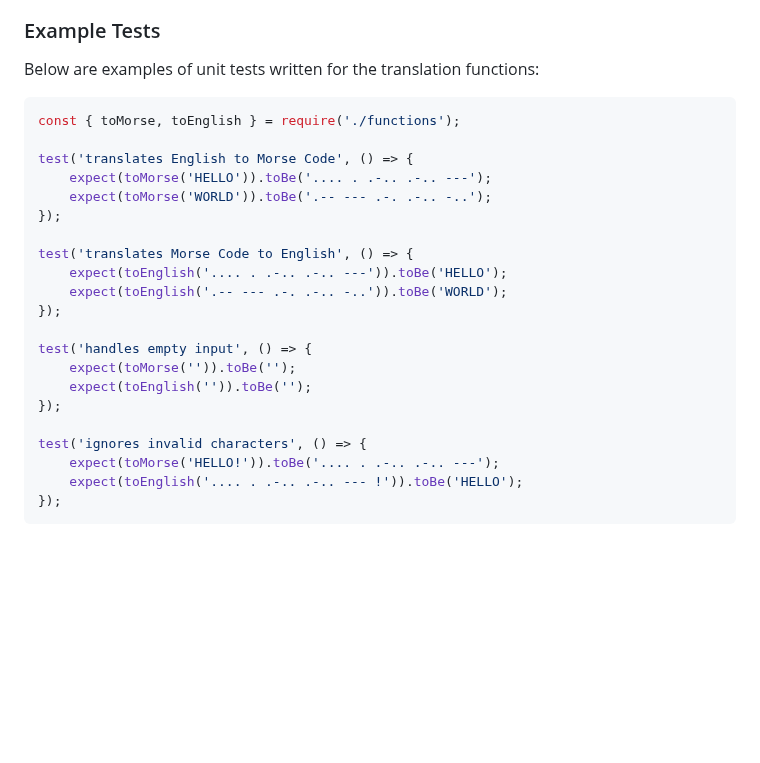
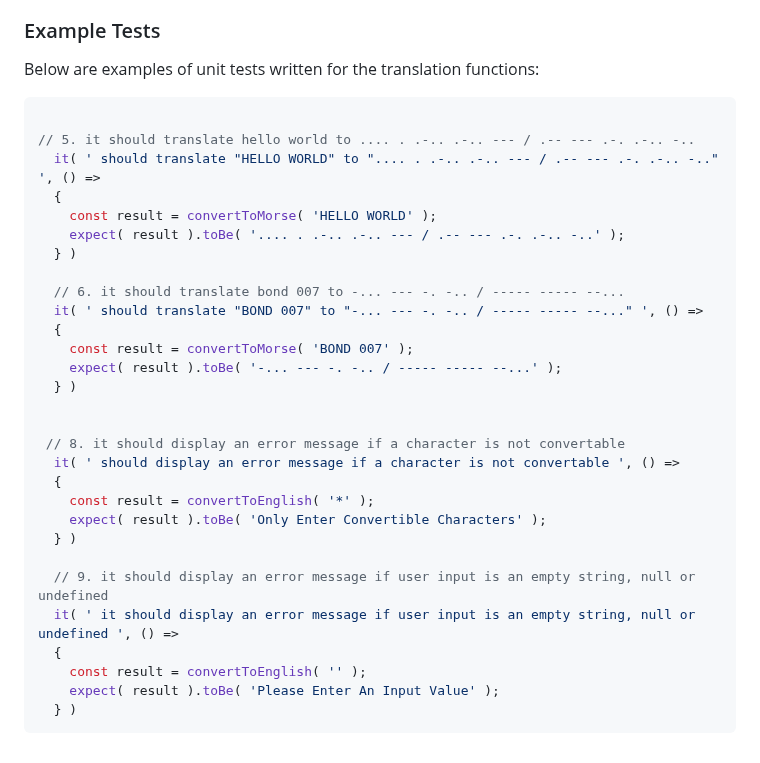
Before and after one commit to Dave-ctr/morseCodeTranslator, a Markdown page: README.md, the part around the change. GitHub-like rendering; blank space fills up the shorter version.

````diff
--- a/README.md
+++ b/README.md
@@ -51,25 +51,33 @@ See the section about [running tests](https://facebook.github.io/create-react-ap
 Below are examples of unit tests written for the translation functions:
 
 ```javascript
-const { toMorse, toEnglish } = require('./functions');
 
-test('translates English to Morse Code', () => {
-    expect(toMorse('HELLO')).toBe('.... . .-.. .-.. ---');
-    expect(toMorse('WORLD')).toBe('.-- --- .-. .-.. -..');
-});
+// 5. it should translate hello world to .... . .-.. .-.. --- / .-- --- .-. .-.. -..
+  it( ' should translate "HELLO WORLD" to ".... . .-.. .-.. --- / .-- --- .-. .-.. -.." ', () =>
+  {
+    const result = convertToMorse( 'HELLO WORLD' );
+    expect( result ).toBe( '.... . .-.. .-.. --- / .-- --- .-. .-.. -..' );
+  } )
 
-test('translates Morse Code to English', () => {
-    expect(toEnglish('.... . .-.. .-.. ---')).toBe('HELLO');
-    expect(toEnglish('.-- --- .-. .-.. -..')).toBe('WORLD');
-});
+  // 6. it should translate bond 007 to -... --- -. -.. / ----- ----- --...
+  it( ' should translate "BOND 007" to "-... --- -. -.. / ----- ----- --..." ', () =>
+  {
+    const result = convertToMorse( 'BOND 007' );
+    expect( result ).toBe( '-... --- -. -.. / ----- ----- --...' );
+  } )
 
-test('handles empty input', () => {
-    expect(toMorse('')).toBe('');
-    expect(toEnglish('')).toBe('');
-});
 
-test('ignores invalid characters', () => {
-    expect(toMorse('HELLO!')).toBe('.... . .-.. .-.. ---');
-    expect(toEnglish('.... . .-.. .-.. --- !')).toBe('HELLO');
-});
+ // 8. it should display an error message if a character is not convertable
+  it( ' should display an error message if a character is not convertable ', () =>
+  {
+    const result = convertToEnglish( '*' );
+    expect( result ).toBe( 'Only Enter Convertible Characters' );
+  } )
+
+  // 9. it should display an error message if user input is an empty string, null or undefined
+  it( ' it should display an error message if user input is an empty string, null or undefined ', () =>
+  {
+    const result = convertToEnglish( '' );
+    expect( result ).toBe( 'Please Enter An Input Value' );
+  } )
 ```
````
